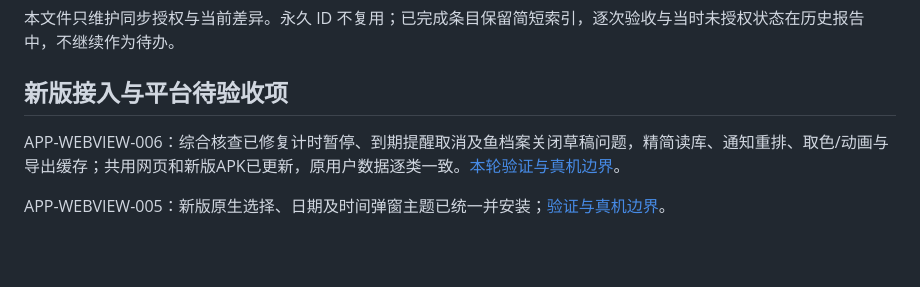
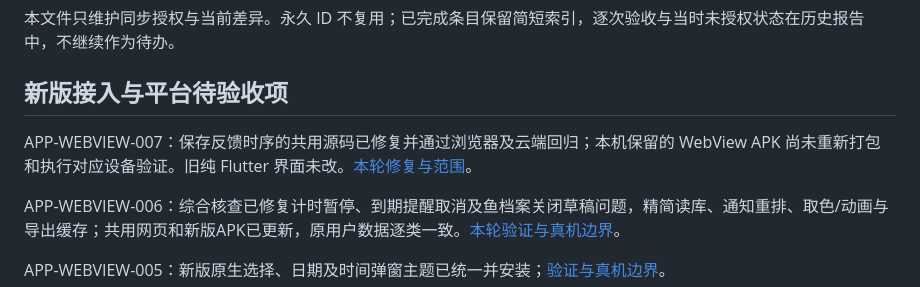
Before and after one commit to zhuojun-han/tank, a Markdown page: docs/coordination/app-sync-backlog.md, the part around the change. GitHub-like rendering; blank space fills up the shorter version.

```diff
--- a/docs/coordination/app-sync-backlog.md
+++ b/docs/coordination/app-sync-backlog.md
@@ -3,6 +3,8 @@
 本文件只维护同步授权与当前差异。永久 ID 不复用；已完成条目保留简短索引，逐次验收与当时未授权状态在历史报告中，不继续作为待办。
 
 ## 新版接入与平台待验收项
+
+APP-WEBVIEW-007：保存反馈时序的共用源码已修复并通过浏览器及云端回归；本机保留的 WebView APK 尚未重新打包和执行对应设备验证。旧纯 Flutter 界面未改。[本轮修复与范围](ci-repair-2026-09-20.md)。
 
 APP-WEBVIEW-006：综合核查已修复计时暂停、到期提醒取消及鱼档案关闭草稿问题，精简读库、通知重排、取色/动画与导出缓存；共用网页和新版APK已更新，原用户数据逐类一致。[本轮验证与真机边界](full-app-audit-2026-09-12.md)。
 
```
Also changed, not shown: docs/CURRENT_STATUS.md (+2 -0 lines), docs/coordination/ci-repair-2026-09-20.md (added, +26 -0 lines).
